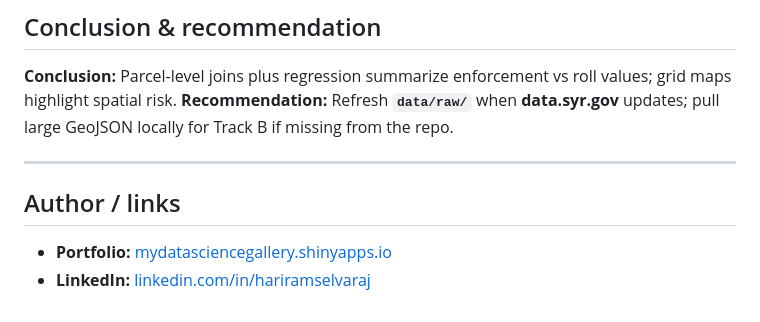
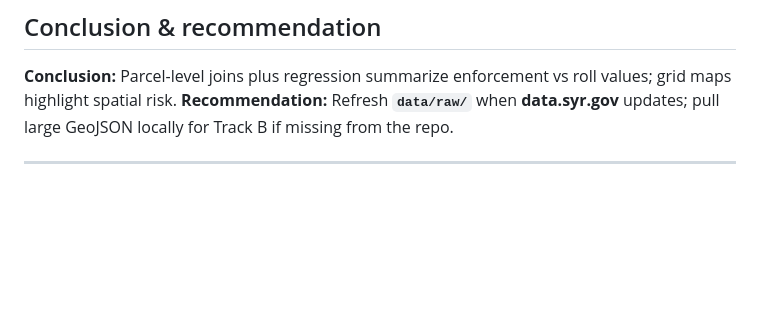
Before and after one commit to Akshajx/Datathon-Syracuse-City-Data, a Markdown page: README.md, the part around the change. GitHub-like rendering; blank space fills up the shorter version.

```diff
--- a/README.md
+++ b/README.md
@@ -143,8 +143,3 @@ Makes **open violations and assessment data** easier to browse together and show
 **Conclusion:** Parcel-level joins plus regression summarize enforcement vs roll values; grid maps highlight spatial risk. **Recommendation:** Refresh **`data/raw/`** when **data.syr.gov** updates; pull large GeoJSON locally for Track B if missing from the repo.
 
 ---
-
-## Author / links
-
-- **Portfolio:** [mydatasciencegallery.shinyapps.io](https://mydatasciencegallery.shinyapps.io/)
-- **LinkedIn:** [linkedin.com/in/hariramselvaraj](https://www.linkedin.com/in/hariramselvaraj/)
```
